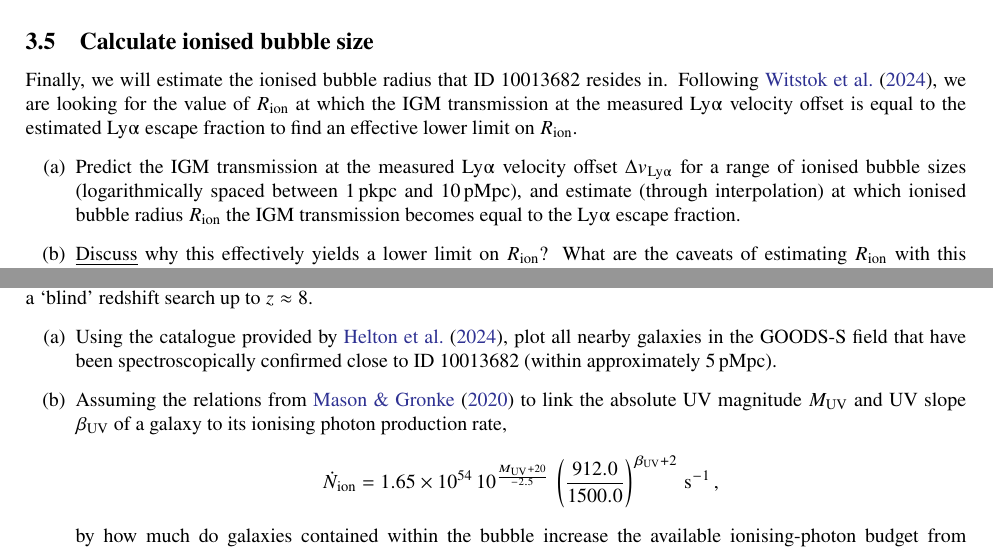
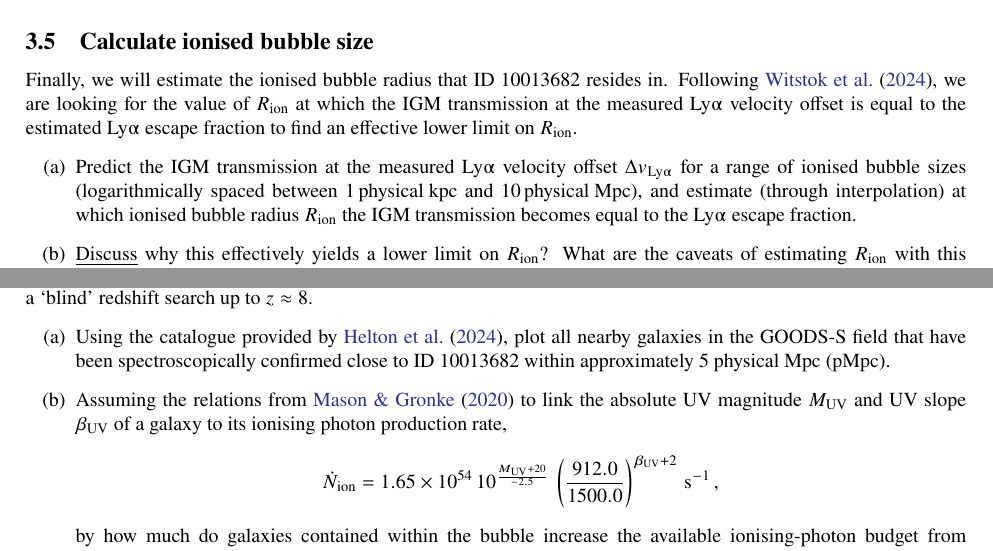
Before and after one commit to joriswitstok/reionised-bubbles-tutorial, a LaTeX document (manual/bubble.tex): two parts of page 5 of 7, joined at a grey line, cut so that both start at the same text. Compiled offline with pdfLaTeX.

Commit message:
Update manual

```diff
--- a/manual/bubble.tex
+++ b/manual/bubble.tex
@@ -222,7 +222,7 @@ running the code block that reproduces Figure~1 from \citet{2020MNRAS.499.1395M}
 
 Finally, we will estimate the ionised bubble radius that ID 10013682 resides in. Following \citet{2024A&A...682A..40W}, we are looking for the value of $R_\text{ion}$ at which the IGM transmission at the measured \Lya velocity offset is equal to the estimated \Lya escape fraction to find an effective lower limit on $R_\text{ion}$.
 \begin{enumerate}[label=(\alph*)]
-    \item Predict the IGM transmission at the measured \Lya velocity offset $\Delta v_\text{\Lya}$ for a range of ionised bubble sizes (logarithmically spaced between $1 \, \mathrm{pkpc}$ and $10 \, \mathrm{pMpc}$), and estimate (through interpolation) at which ionised bubble radius $R_\text{ion}$ the IGM transmission becomes equal to the \Lya escape fraction.
+    \item Predict the IGM transmission at the measured \Lya velocity offset $\Delta v_\text{\Lya}$ for a range of ionised bubble sizes (logarithmically spaced between $1 \, \text{physical kpc}$ and $10 \, \text{physical Mpc}$), and estimate (through interpolation) at which ionised bubble radius $R_\text{ion}$ the IGM transmission becomes equal to the \Lya escape fraction.
     \item \underline{Discuss} why this effectively yields a lower limit on $R_\text{ion}$? What are the caveats of estimating $R_\text{ion}$ with this method?
     \item Inexcusably, \citet{2024A&A...682A..40W} do not report uncertainties on their inferred bubble radii. Just considering the stated uncertainty on $\Delta v_\text{\Lya}$, what uncertainty range of $R_\text{ion}$ do you find?
     \item Given its absolute UV magnitude\footnote{See \url{https://en.wikipedia.org/wiki/Absolute_magnitude}.} of $M_\text{UV} \approx -17 \, \mathrm{mag}$ and ionising photon efficiency directly measured to be $\log \xi_\text{ion} = 25.66 \, \mathrm{Hz \, erg^{-1}}$ by \citet{2024A&A...684A..84S}, how long would it take ID 10013682 to create this ionised region itself if it had an escape fraction $100\%$? (Hint: use (i) \cref{app:Magnitude_system} to convert $M_\text{UV}$ to a flux density $F_{\nu, \, \text{UV}}$, (ii) \cref{app:Flux_conversions} to obtain the luminosity density $L_{\nu, \, \text{UV}}$, (iii) the fact that $\dot{N}_\text{ion} = \xi_\text{ion} L_{\nu, \, \text{UV}}$, and (iv) your solution from \cref{prob:bubble_radius_evolution}(b) to calculate the required age.)
@@ -232,7 +232,7 @@ Finally, we will estimate the ionised bubble radius that ID 10013682 resides in.
 
 The NIRCam wide-field slitless spectroscopic mode allows an efficient way to obtain spectra of a large number of galaxies. This has been exploited in the FRESCO survey \citep{2023MNRAS.525.2864O} covering both the GOODS fields, allowing a `blind' redshift search up to $z \approx 8$.
 \begin{enumerate}[label=(\alph*)]
-    \item Using the catalogue provided by \citet{2024ApJ...974...41H}, plot all nearby galaxies in the GOODS-S field that have been spectroscopically confirmed close to ID 10013682 (within approximately $5 \, \mathrm{pMpc}$).
+    \item Using the catalogue provided by \citet{2024ApJ...974...41H}, plot all nearby galaxies in the GOODS-S field that have been spectroscopically confirmed close to ID 10013682 within approximately $5$ physical Mpc (pMpc).
     \item Assuming the relations from \citet{2020MNRAS.499.1395M} to link the absolute UV magnitude $M_\text{UV}$ and UV slope $\beta_\text{UV}$ of a galaxy to its ionising photon production rate,
     \begin{equation*}
         \dot{N}_\text{ion} = 1.65 \times 10^{54} \, 10^{\frac{M_\text{UV}+20}{-2.5}} \, \left( \frac{912.0}{1500.0} \right)^{\beta_\text{UV} + 2} \, \mathrm{s^{-1}} \, ,
```
Also changed, not shown: manual/bubble.pdf, manual/bubble.tex (2 more changed lines).
